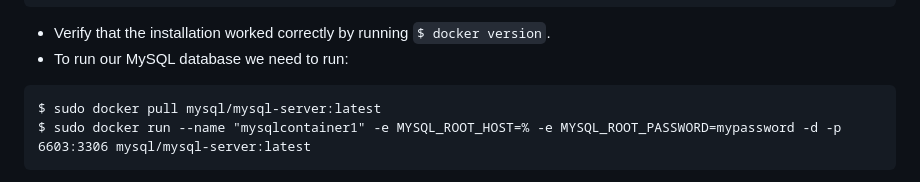
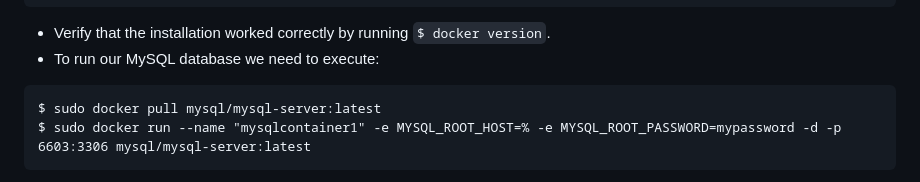
Before and after one commit to walsm232/CT5169-CA1, a Markdown page: README.md, the part around the change. Rendered like a GitHub page.

````diff
--- a/README.md
+++ b/README.md
@@ -44,7 +44,7 @@ $ sudo add-apt-repository "deb [arch=arm64] https://download.docker.com/linux/ub
 $ sudo apt install docker-ce docker-ce-cli containerd.io docker-buildx-plugin docker-compose-plugin -y
 ```
 - Verify that the installation worked correctly by running `$ docker version`.
-- To run our MySQL database we need to run:
+- To run our MySQL database we need to execute:
 ```
 $ sudo docker pull mysql/mysql-server:latest
 $ sudo docker run --name "mysqlcontainer1" -e MYSQL_ROOT_HOST=% -e MYSQL_ROOT_PASSWORD=mypassword -d -p 6603:3306 mysql/mysql-server:latest
````
